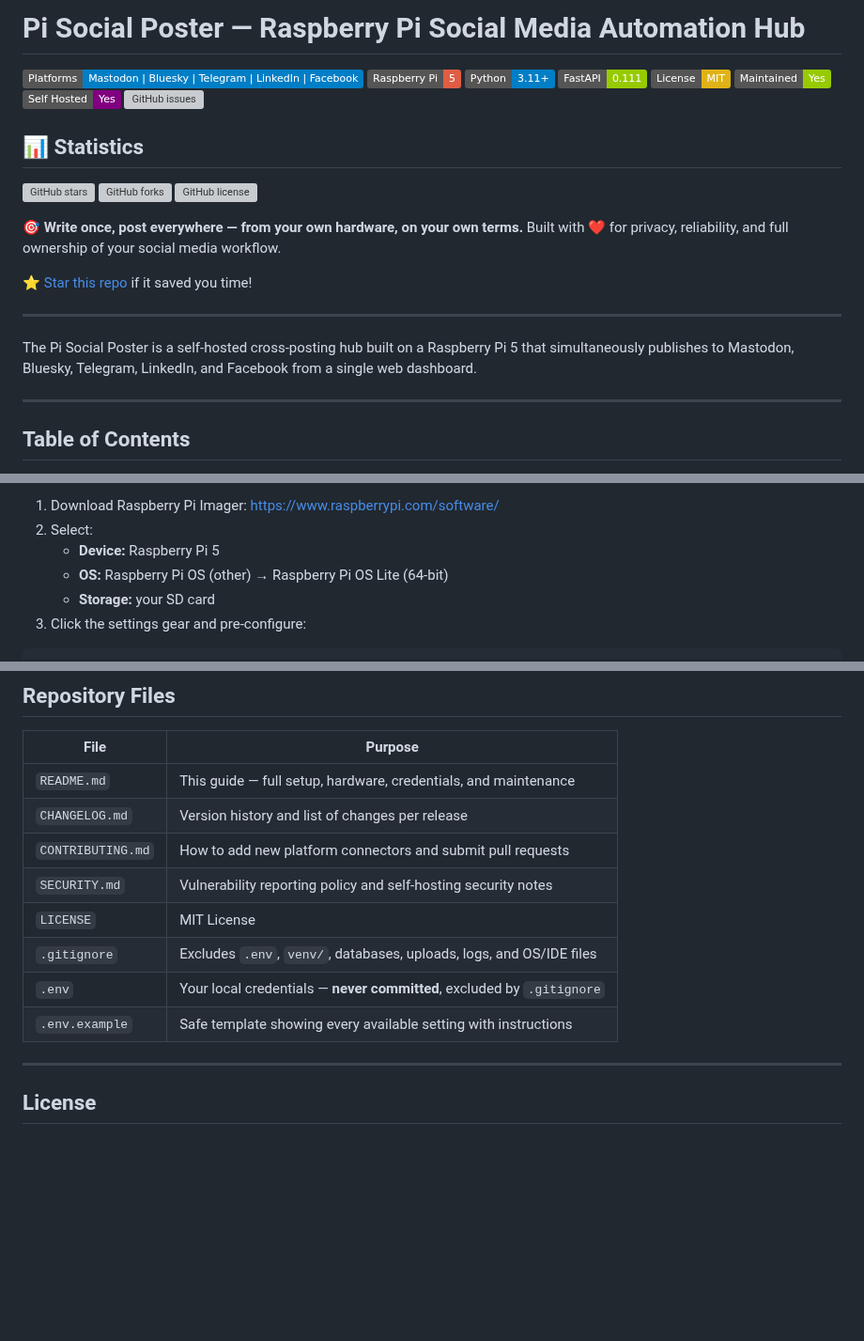
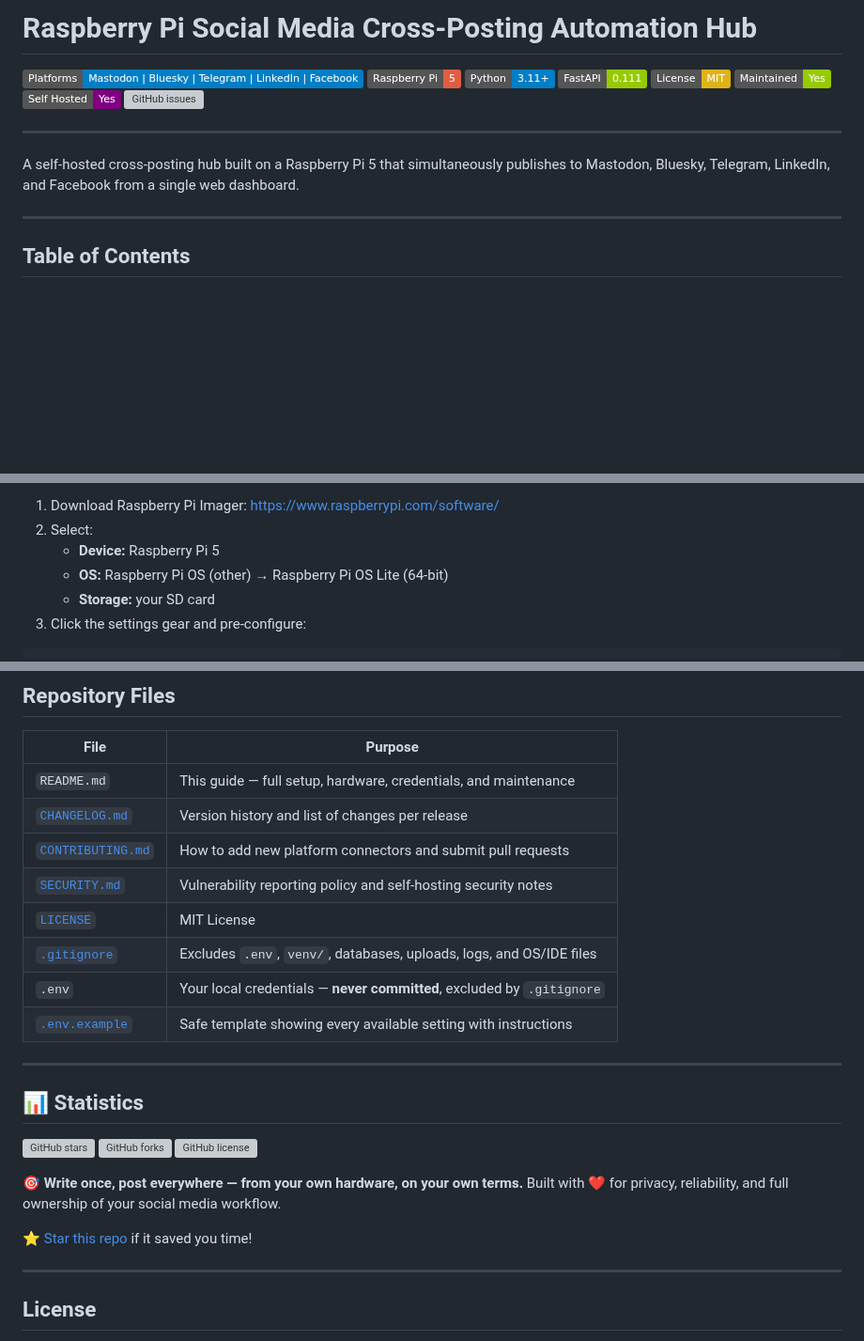
Before and after one commit to Pnwcomputers/Pi-SocialMedia-Poster, a Markdown page: README.md, 3 parts joined by grey strips. Shown at 94% size. Drawn GitHub-style; badges without logos; blank space fills up the shorter version; grey boxes are pictures that could not be loaded.

```diff
--- a/README.md
+++ b/README.md
@@ -1,4 +1,4 @@
-# Pi Social Poster — Raspberry Pi Social Media Automation Hub
+# Raspberry Pi Social Media Cross-Posting Automation Hub
 
 ![Platforms](https://img.shields.io/badge/Platforms-Mastodon%20%7C%20Bluesky%20%7C%20Telegram%20%7C%20LinkedIn%20%7C%20Facebook-blue)
 ![Raspberry Pi](https://img.shields.io/badge/Raspberry%20Pi-5-red)
@@ -9,19 +9,9 @@
 ![Self Hosted](https://img.shields.io/badge/Self%20Hosted-Yes-purple)
 ![GitHub issues](https://img.shields.io/github/issues/Pnwcomputers/Pi-SocialMedia-Poster)
 
-## 📊 Statistics
-![GitHub stars](https://img.shields.io/github/stars/Pnwcomputers/Pi-SocialMedia-Poster)
-![GitHub forks](https://img.shields.io/github/forks/Pnwcomputers/Pi-SocialMedia-Poster)
-![GitHub license](https://img.shields.io/github/license/Pnwcomputers/Pi-SocialMedia-Poster)
-
-**🎯 Write once, post everywhere — from your own hardware, on your own terms.**
-Built with ❤️ for privacy, reliability, and full ownership of your social media workflow.
-
-[⭐ Star this repo](https://github.com/Pnwcomputers/Pi-SocialMedia-Poster) if it saved you time!
-
 ---
 
-The Pi Social Poster is a self-hosted cross-posting hub built on a Raspberry Pi 5 that simultaneously publishes to Mastodon, Bluesky, Telegram, LinkedIn, and Facebook from a single web dashboard.
+A self-hosted cross-posting hub built on a Raspberry Pi 5 that simultaneously publishes to Mastodon, Bluesky, Telegram, LinkedIn, and Facebook from a single web dashboard.
 
 ---
 
@@ -164,5 +104,5 @@ Flash **Raspberry Pi OS Lite 64-bit (Bookworm)** using Raspberry Pi Imager.
 
-1. Download Raspberry Pi Imager: https://www.raspberrypi.com/software/
+1. Download Raspberry Pi Imager: [https://www.raspberrypi.com/software/](https://www.raspberrypi.com/software/)
 2. Select:
    - **Device:** Raspberry Pi 5
    - **OS:** Raspberry Pi OS (other) → Raspberry Pi OS Lite (64-bit)
@@ -758,13 +698,25 @@ sudo systemctl restart social-poster
 | File | Purpose |
 |---|---|
 | `README.md` | This guide — full setup, hardware, credentials, and maintenance |
-| `CHANGELOG.md` | Version history and list of changes per release |
-| `CONTRIBUTING.md` | How to add new platform connectors and submit pull requests |
-| `SECURITY.md` | Vulnerability reporting policy and self-hosting security notes |
-| `LICENSE` | MIT License |
-| `.gitignore` | Excludes `.env`, `venv/`, databases, uploads, logs, and OS/IDE files |
+| [`CHANGELOG.md`](CHANGELOG.md) | Version history and list of changes per release |
+| [`CONTRIBUTING.md`](CONTRIBUTING.md) | How to add new platform connectors and submit pull requests |
+| [`SECURITY.md`](SECURITY.md) | Vulnerability reporting policy and self-hosting security notes |
+| [`LICENSE`](LICENSE) | MIT License |
+| [`.gitignore`](.gitignore) | Excludes `.env`, `venv/`, databases, uploads, logs, and OS/IDE files |
 | `.env` | Your local credentials — **never committed**, excluded by `.gitignore` |
-| `.env.example` | Safe template showing every available setting with instructions |
+| [`.env.example`](.env.example) | Safe template showing every available setting with instructions |
+
+---
+
+## 📊 Statistics
+![GitHub stars](https://img.shields.io/github/stars/Pnwcomputers/Pi-SocialMedia-Poster)
+![GitHub forks](https://img.shields.io/github/forks/Pnwcomputers/Pi-SocialMedia-Poster)
+![GitHub license](https://img.shields.io/github/license/Pnwcomputers/Pi-SocialMedia-Poster)
+
+**🎯 Write once, post everywhere — from your own hardware, on your own terms.**
+Built with ❤️ for privacy, reliability, and full ownership of your social media workflow.
+
+[⭐ Star this repo](https://github.com/Pnwcomputers/Pi-SocialMedia-Poster) if it saved you time!
 
 ---
 
```
Also changed, not shown: other parts of README.md (+6 -56 lines).
